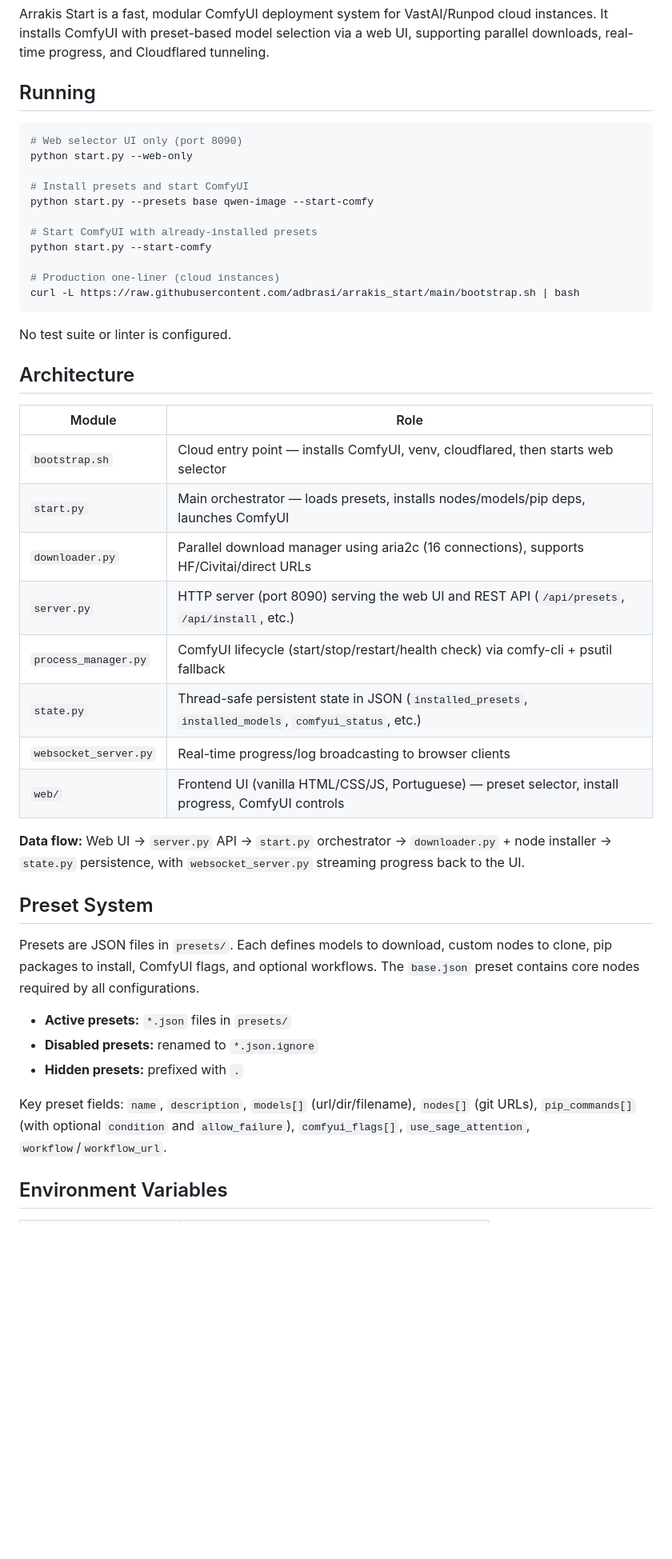
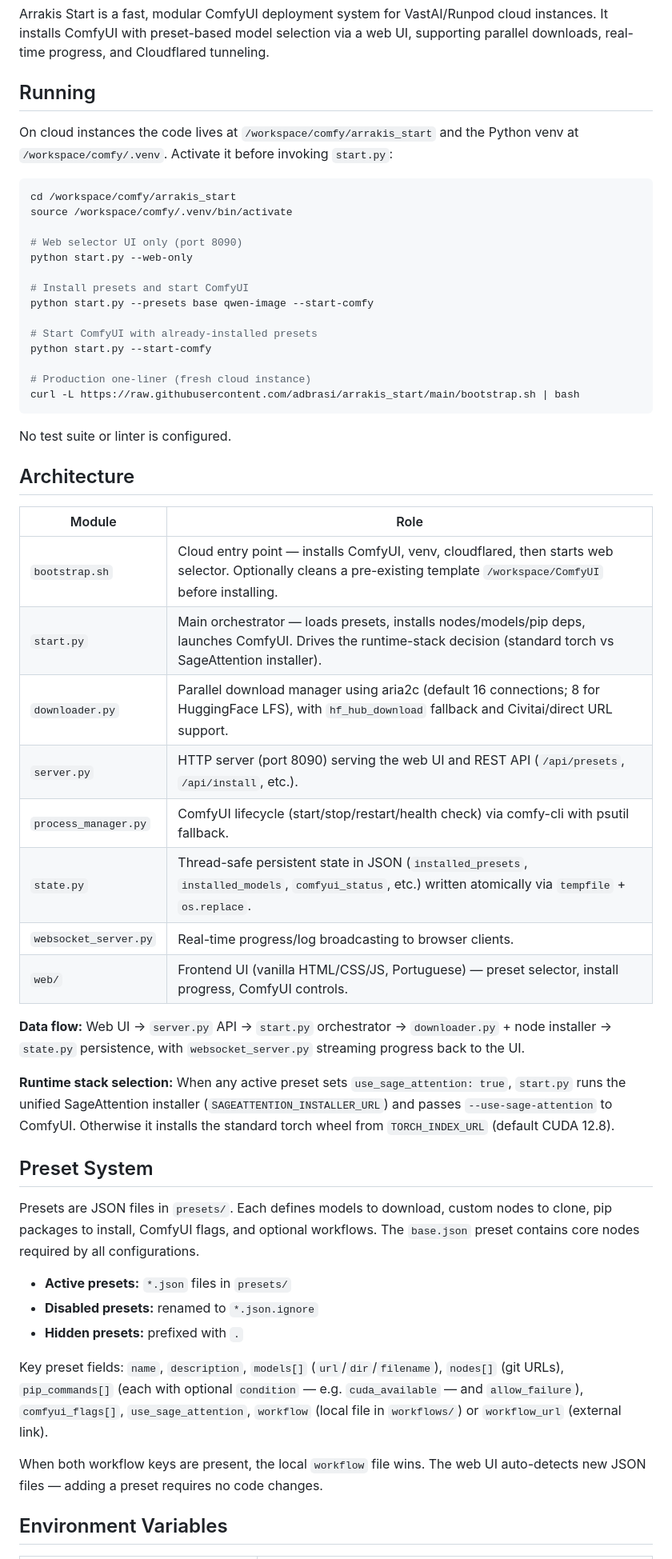
Before and after one commit to adbrasi/arrakis_start, a Markdown page: CLAUDE.md, the part around one of its changes. Shown at 80% size. Rendered like a GitHub page; blank space fills up the shorter version.

````diff
--- a/CLAUDE.md
+++ b/CLAUDE.md
@@ -8,7 +8,12 @@ Arrakis Start is a fast, modular ComfyUI deployment system for VastAI/Runpod clo
 
 ## Running
 
+On cloud instances the code lives at `/workspace/comfy/arrakis_start` and the Python venv at `/workspace/comfy/.venv`. Activate it before invoking `start.py`:
+
 ```bash
+cd /workspace/comfy/arrakis_start
+source /workspace/comfy/.venv/bin/activate
+
 # Web selector UI only (port 8090)
 python start.py --web-only
 
@@ -18,7 +23,7 @@ python start.py --presets base qwen-image --start-comfy
 # Start ComfyUI with already-installed presets
 python start.py --start-comfy
 
-# Production one-liner (cloud instances)
+# Production one-liner (fresh cloud instance)
 curl -L https://raw.githubusercontent.com/adbrasi/arrakis_start/main/bootstrap.sh | bash
 ```
 
@@ -28,16 +33,18 @@ No test suite or linter is configured.
 
 | Module | Role |
 |---|---|
-| `bootstrap.sh` | Cloud entry point — installs ComfyUI, venv, cloudflared, then starts web selector |
-| `start.py` | Main orchestrator — loads presets, installs nodes/models/pip deps, launches ComfyUI |
-| `downloader.py` | Parallel download manager using aria2c (16 connections), supports HF/Civitai/direct URLs |
-| `server.py` | HTTP server (port 8090) serving the web UI and REST API (`/api/presets`, `/api/install`, etc.) |
-| `process_manager.py` | ComfyUI lifecycle (start/stop/restart/health check) via comfy-cli + psutil fallback |
-| `state.py` | Thread-safe persistent state in JSON (`installed_presets`, `installed_models`, `comfyui_status`, etc.) |
-| `websocket_server.py` | Real-time progress/log broadcasting to browser clients |
-| `web/` | Frontend UI (vanilla HTML/CSS/JS, Portuguese) — preset selector, install progress, ComfyUI controls |
+| `bootstrap.sh` | Cloud entry point — installs ComfyUI, venv, cloudflared, then starts web selector. Optionally cleans a pre-existing template `/workspace/ComfyUI` before installing. |
+| `start.py` | Main orchestrator — loads presets, installs nodes/models/pip deps, launches ComfyUI. Drives the runtime-stack decision (standard torch vs SageAttention installer). |
+| `downloader.py` | Parallel download manager using aria2c (default 16 connections; 8 for HuggingFace LFS), with `hf_hub_download` fallback and Civitai/direct URL support. |
+| `server.py` | HTTP server (port 8090) serving the web UI and REST API (`/api/presets`, `/api/install`, etc.). |
+| `process_manager.py` | ComfyUI lifecycle (start/stop/restart/health check) via comfy-cli with psutil fallback. |
+| `state.py` | Thread-safe persistent state in JSON (`installed_presets`, `installed_models`, `comfyui_status`, etc.) written atomically via `tempfile` + `os.replace`. |
+| `websocket_server.py` | Real-time progress/log broadcasting to browser clients. |
+| `web/` | Frontend UI (vanilla HTML/CSS/JS, Portuguese) — preset selector, install progress, ComfyUI controls. |
 
 **Data flow:** Web UI → `server.py` API → `start.py` orchestrator → `downloader.py` + node installer → `state.py` persistence, with `websocket_server.py` streaming progress back to the UI.
+
+**Runtime stack selection:** When any active preset sets `use_sage_attention: true`, `start.py` runs the unified SageAttention installer (`SAGEATTENTION_INSTALLER_URL`) and passes `--use-sage-attention` to ComfyUI. Otherwise it installs the standard torch wheel from `TORCH_INDEX_URL` (default CUDA 12.8).
 
 ## Preset System
 
@@ -47,7 +54,9 @@ Presets are JSON files in `presets/`. Each defines models to download, custom no
 - **Disabled presets:** renamed to `*.json.ignore`
 - **Hidden presets:** prefixed with `.`
 
-Key preset fields: `name`, `description`, `models[]` (url/dir/filename), `nodes[]` (git URLs), `pip_commands[]` (with optional `condition` and `allow_failure`), `comfyui_flags[]`, `use_sage_attention`, `workflow`/`workflow_url`.
+Key preset fields: `name`, `description`, `models[]` (`url`/`dir`/`filename`), `nodes[]` (git URLs), `pip_commands[]` (each with optional `condition` — e.g. `cuda_available` — and `allow_failure`), `comfyui_flags[]`, `use_sage_attention`, `workflow` (local file in `workflows/`) or `workflow_url` (external link).
+
+When both workflow keys are present, the local `workflow` file wins. The web UI auto-detects new JSON files — adding a preset requires no code changes.
 
 ## Environment Variables
 
````
Also changed, not shown: other parts of CLAUDE.md (+13 -8 lines).
